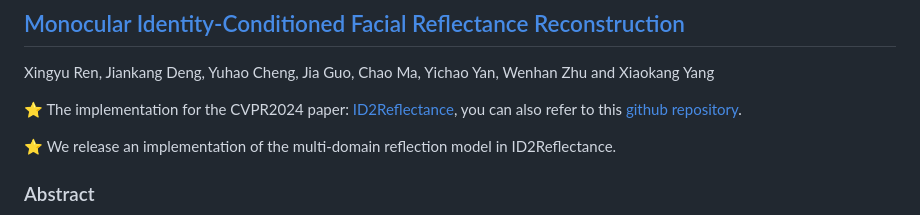
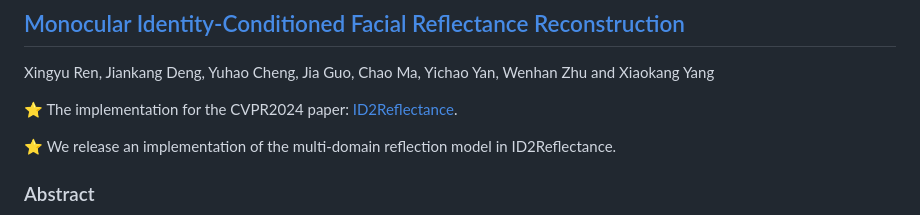
Before and after one commit to xingyuren/id2reflectance, a Markdown page: README.md, the part around the change. Rendered like a GitHub page.

```diff
--- a/README.md
+++ b/README.md
@@ -2,7 +2,7 @@
 
 Xingyu Ren, Jiankang Deng, Yuhao Cheng, Jia Guo, Chao Ma, Yichao Yan, Wenhan Zhu and Xiaokang Yang
 
-:star: The implementation for the CVPR2024 paper: [ID2Reflectance](https://openaccess.thecvf.com/content/CVPR2024/papers/Ren_Monocular_Identity-Conditioned_Facial_Reflectance_Reconstruction_CVPR_2024_paper.pdf), you can also refer to this [github repository](https://github.com/phiphiphi31/DiffusionTrack).
+:star: The implementation for the CVPR2024 paper: [ID2Reflectance](https://openaccess.thecvf.com/content/CVPR2024/papers/Ren_Monocular_Identity-Conditioned_Facial_Reflectance_Reconstruction_CVPR_2024_paper.pdf).
 
 :star: We release an implementation of the multi-domain reflection model in ID2Reflectance.
 
```
